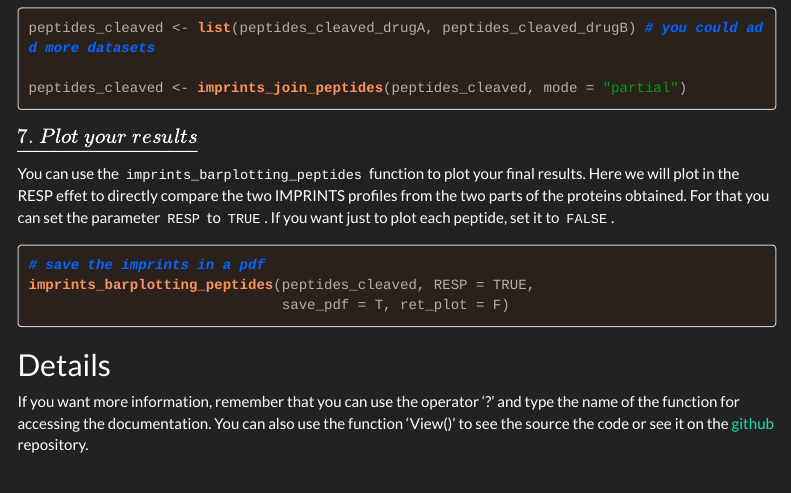
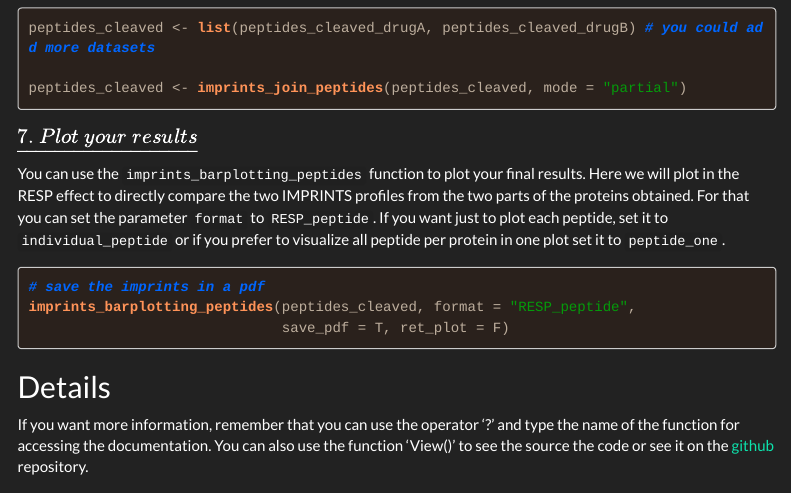
Before and after one commit to mgerault/IMPRINTS.CETSA.app, an R Markdown document (vignettes/IMPRINTS.CETSA.app_doc.Rmd): the page in a window 1100 px wide, from 14690 px down. The pictures show the output file vignettes/IMPRINTS.CETSA.app_doc.html that the author committed with the source, opened offline; menus at the side of the page are left out; long lines of code are wrapped.

Commit message:
Update doc

````diff
--- a/vignettes/IMPRINTS.CETSA.app_doc.Rmd
+++ b/vignettes/IMPRINTS.CETSA.app_doc.Rmd
@@ -660,12 +660,12 @@ peptides_cleaved <- imprints_join_peptides(peptides_cleaved, mode = "partial")
 
 ####  $\underline{7.\space Plot\space your\space results}$
 
-You can use the `imprints_barplotting_peptides` function to plot your final results. Here we will plot in the RESP effet to directly compare the two IMPRINTS profiles from the two parts of the proteins obtained. For that you can set the parameter `RESP` to `TRUE`.
-If you want just to plot each peptide, set it to `FALSE`.
+You can use the `imprints_barplotting_peptides` function to plot your final results. Here we will plot in the RESP effect to directly compare the two IMPRINTS profiles from the two parts of the proteins obtained. For that you can set the parameter `format` to `RESP_peptide`.
+If you want just to plot each peptide, set it to `individual_peptide` or if you prefer to visualize all peptide per protein in one plot set it to `peptide_one`.
 
 ```{r, eval=FALSE}
 # save the imprints in a pdf
-imprints_barplotting_peptides(peptides_cleaved, RESP = TRUE,
+imprints_barplotting_peptides(peptides_cleaved, format = "RESP_peptide",
                               save_pdf = T, ret_plot = F)
 ```
 
````
Also changed, not shown: vignettes/IMPRINTS.CETSA.app_doc.R (+1 -1 lines), vignettes/IMPRINTS.CETSA.app_doc.html.
